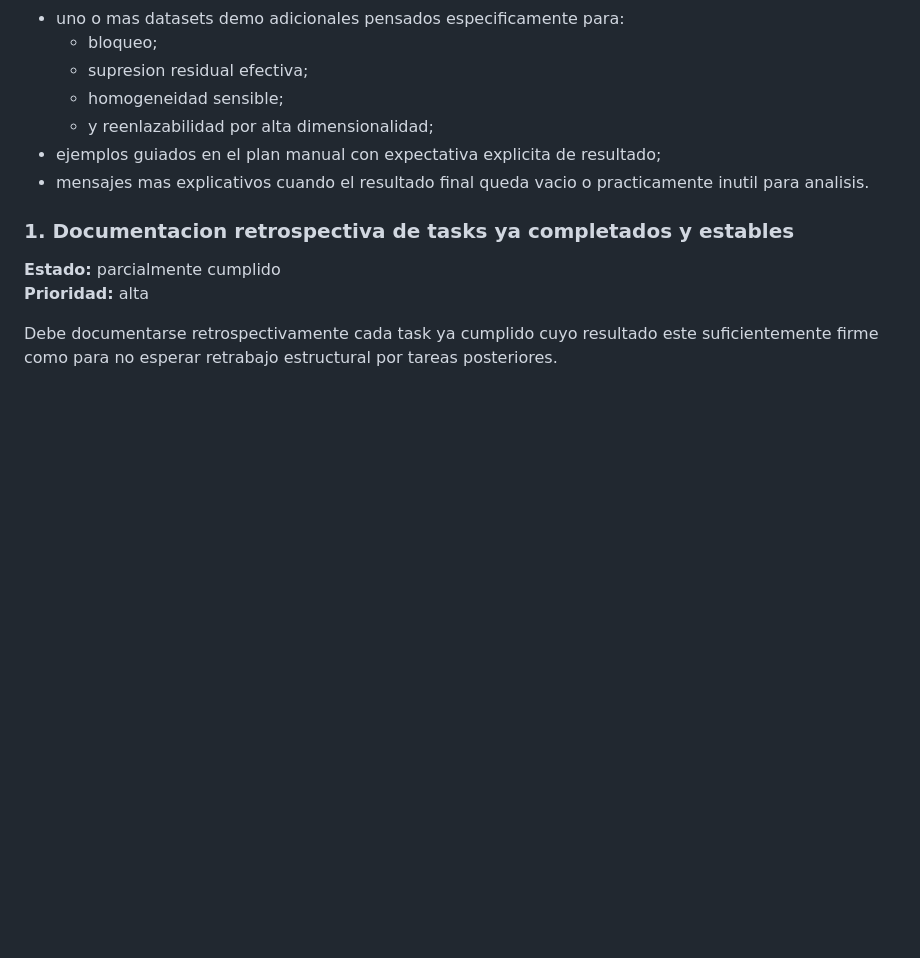
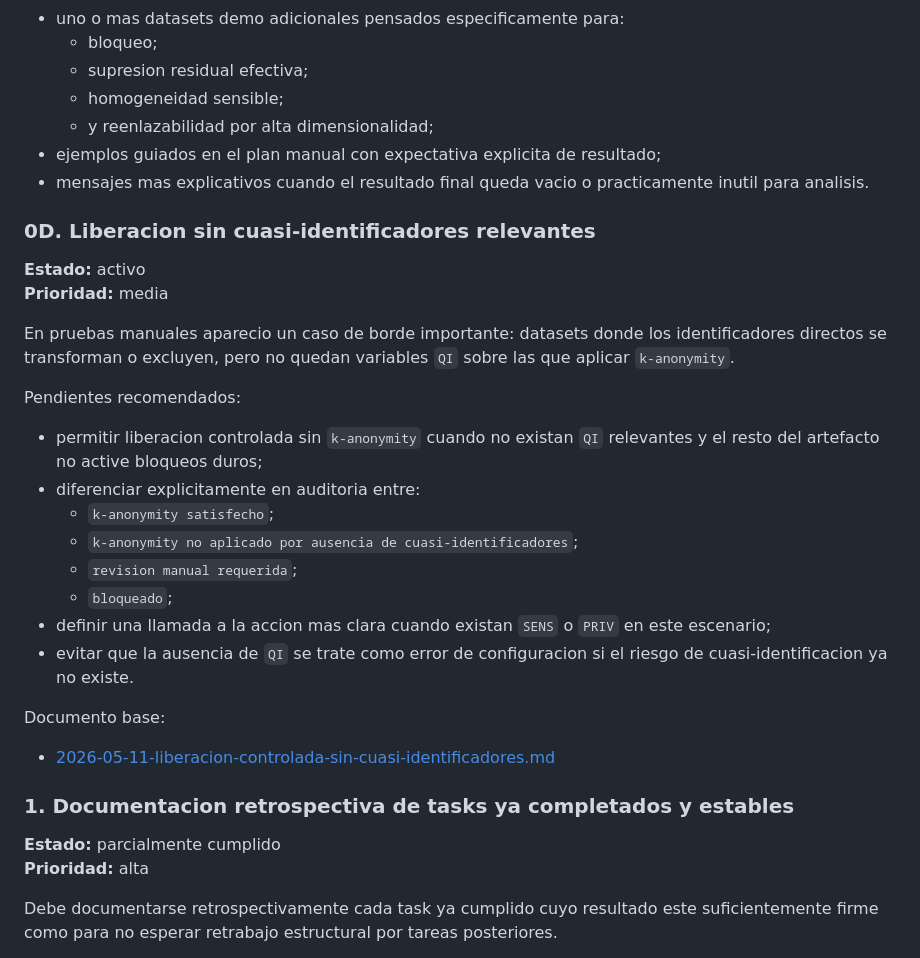
Before and after one commit to MauroCrosignani/obfuscator, a Markdown page: docs/06_desarrollo/BACKLOG.md, the part around the change. GitHub-like rendering; blank space fills up the shorter version.

```diff
--- a/docs/06_desarrollo/BACKLOG.md
+++ b/docs/06_desarrollo/BACKLOG.md
@@ -96,6 +96,28 @@ Pendientes recomendados:
 - ejemplos guiados en el plan manual con expectativa explicita de resultado;
 - mensajes mas explicativos cuando el resultado final queda vacio o practicamente inutil para analisis.
 
+### 0D. Liberacion sin cuasi-identificadores relevantes
+
+**Estado:** activo
+**Prioridad:** media
+
+En pruebas manuales aparecio un caso de borde importante: datasets donde los identificadores directos se transforman o excluyen, pero no quedan variables `QI` sobre las que aplicar `k-anonymity`.
+
+Pendientes recomendados:
+
+- permitir liberacion controlada sin `k-anonymity` cuando no existan `QI` relevantes y el resto del artefacto no active bloqueos duros;
+- diferenciar explicitamente en auditoria entre:
+  - `k-anonymity satisfecho`;
+  - `k-anonymity no aplicado por ausencia de cuasi-identificadores`;
+  - `revision manual requerida`;
+  - `bloqueado`;
+- definir una llamada a la accion mas clara cuando existan `SENS` o `PRIV` en este escenario;
+- evitar que la ausencia de `QI` se trate como error de configuracion si el riesgo de cuasi-identificacion ya no existe.
+
+Documento base:
+
+- [2026-05-11-liberacion-controlada-sin-cuasi-identificadores.md](c:/Users/mcros/Documents/obfuscator/docs/02_diseno/2026-05-11-liberacion-controlada-sin-cuasi-identificadores.md)
+
 ### 1. Documentacion retrospectiva de tasks ya completados y estables
 
 **Estado:** parcialmente cumplido
```
Also changed, not shown: docs/02_diseno/2026-05-11-liberacion-controlada-sin-cuasi-identificadores.md (added, +136 -0 lines), docs/03_planes/2026-05-11-liberacion-sin-cuasi-identificadores-implementation-plan.md (added, +256 -0 lines).
